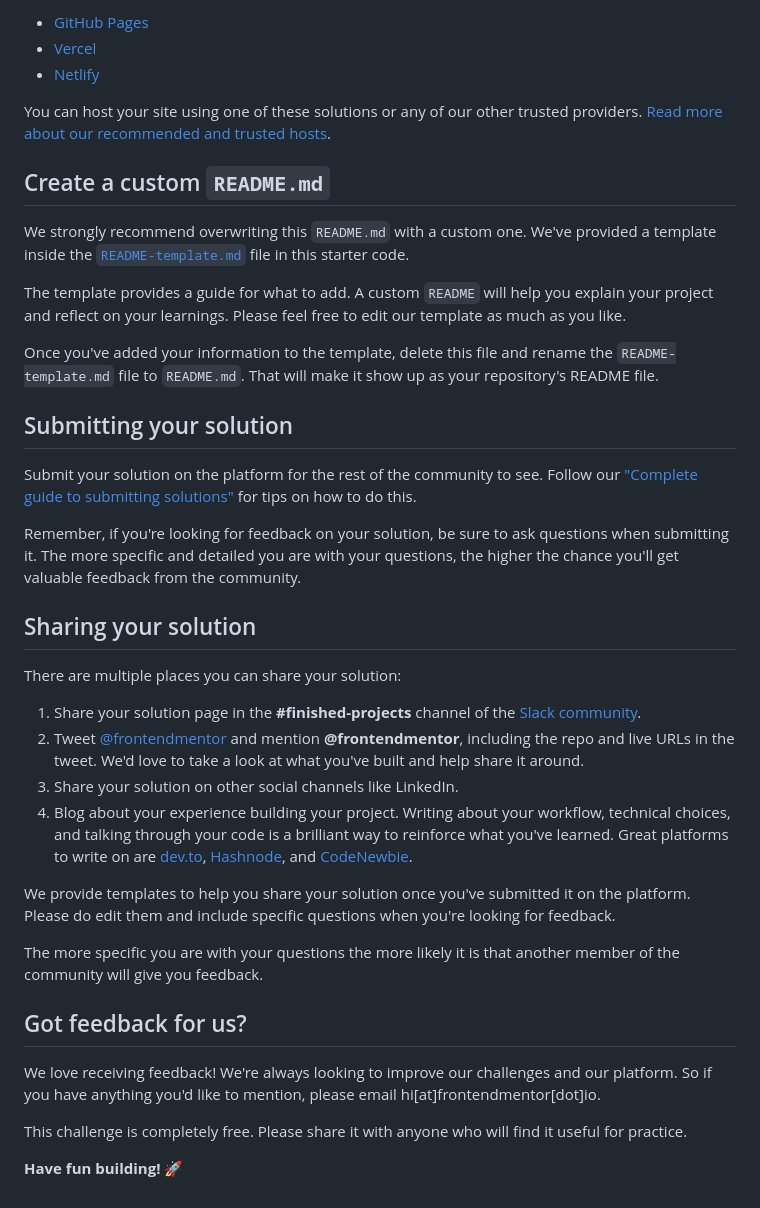
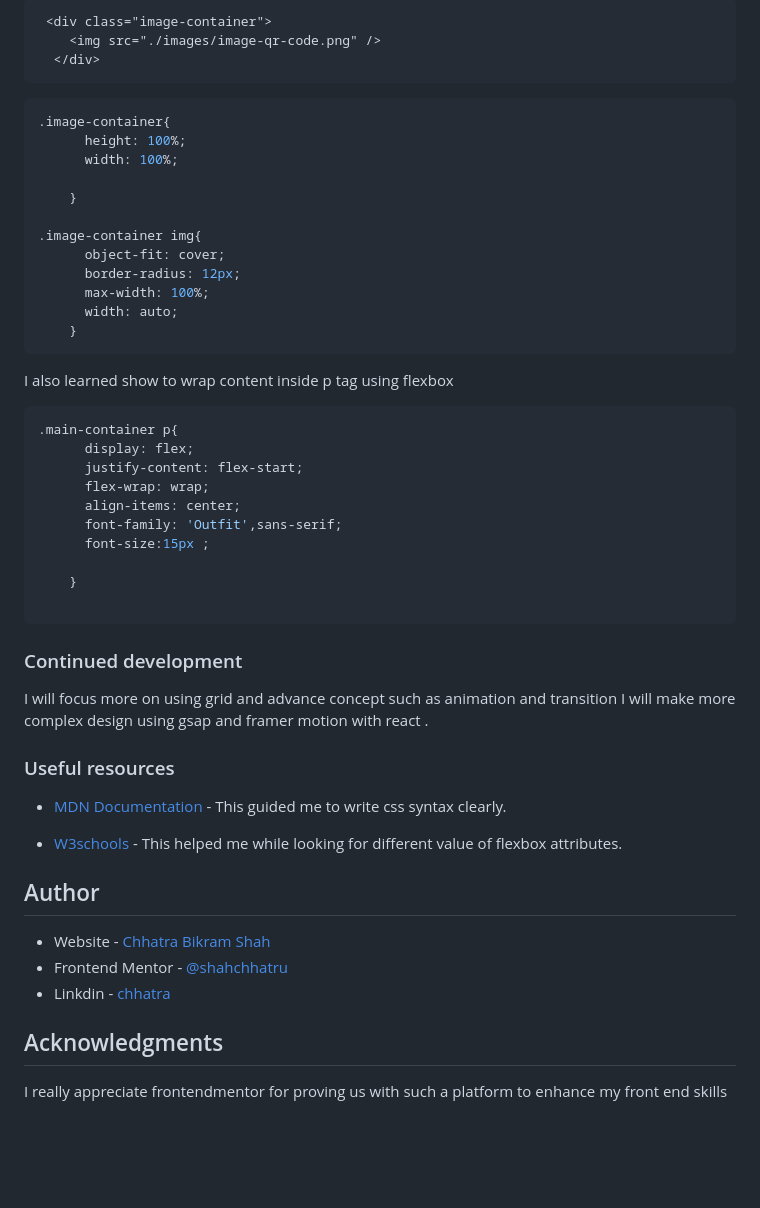
Before and after one commit to shahchhatru/fornt-end-mentor-qr-code-assign, a Markdown page: README.md, the part around the change printed below. GitHub-like rendering; blank space fills up the shorter version.

````diff
--- a/README.md
+++ b/README.md
@@ -47,41 +52,57 @@ As mentioned above, there are many ways to host your project for free. Our recom
 
-- [GitHub Pages](https://pages.github.com/)
-- [Vercel](https://vercel.com/)
-- [Netlify](https://www.netlify.com/)
+```html
+ <div class="image-container">
+    <img src="./images/image-qr-code.png" />
+  </div>
+```
+```css
+.image-container{
+      height: 100%;
+      width: 100%;
 
-You can host your site using one of these solutions or any of our other trusted providers. [Read more about our recommended and trusted hosts](https://medium.com/frontend-mentor/frontend-mentor-trusted-hosting-providers-bf000dfebe).
+    }
 
-## Create a custom `README.md`
+.image-container img{
+      object-fit: cover;
+      border-radius: 12px;
+      max-width: 100%;
+      width: auto;
+    }
+```
 
-We strongly recommend overwriting this `README.md` with a custom one. We've provided a template inside the [`README-template.md`](./README-template.md) file in this starter code.
+I also learned show to wrap content inside p tag  using flexbox
 
-The template provides a guide for what to add. A custom `README` will help you explain your project and reflect on your learnings. Please feel free to edit our template as much as you like.
+```css
+.main-container p{
+      display: flex;
+      justify-content: flex-start;
+      flex-wrap: wrap;
+      align-items: center;
+      font-family: 'Outfit',sans-serif;
+      font-size:15px ;
 
-Once you've added your information to the template, delete this file and rename the `README-template.md` file to `README.md`. That will make it show up as your repository's README file.
+    }
 
-## Submitting your solution
+```
 
-Submit your solution on the platform for the rest of the community to see. Follow our ["Complete guide to submitting solutions"](https://medium.com/frontend-mentor/a-complete-guide-to-submitting-solutions-on-frontend-mentor-ac6384162248) for tips on how to do this.
+### Continued development
 
-Remember, if you're looking for feedback on your solution, be sure to ask questions when submitting it. The more specific and detailed you are with your questions, the higher the chance you'll get valuable feedback from the community.
+I will focus more on using grid and advance concept such as animation and transition
+I will make more complex design using gsap and framer motion with react .
 
-## Sharing your solution
+### Useful resources
 
-There are multiple places you can share your solution:
+- [MDN Documentation](https://developer.mozilla.org/en-US/) - This guided me to write css syntax clearly.
 
-1. Share your solution page in the **#finished-projects** channel of the [Slack community](https://www.frontendmentor.io/slack).
-2. Tweet [@frontendmentor](https://twitter.com/frontendmentor) and mention **@frontendmentor**, including the repo and live URLs in the tweet. We'd love to take a look at what you've built and help share it around.
-3. Share your solution on other social channels like LinkedIn.
-4. Blog about your experience building your project. Writing about your workflow, technical choices, and talking through your code is a brilliant way to reinforce what you've learned. Great platforms to write on are [dev.to](https://dev.to/), [Hashnode](https://hashnode.com/), and [CodeNewbie](https://community.codenewbie.org/).
+- [W3schools](https://www.w3schools.com/) - This helped me while looking for different value of flexbox attributes.
 
-We provide templates to help you share your solution once you've submitted it on the platform. Please do edit them and include specific questions when you're looking for feedback.
 
-The more specific you are with your questions the more likely it is that another member of the community will give you feedback.
+## Author
 
-## Got feedback for us?
+- Website - [Chhatra Bikram Shah](https://my-personal-porfolio-git-main-shahchhatru.vercel.app/)
+- Frontend Mentor - [@shahchhatru](https://www.frontendmentor.io/profile/shahchhatru)
+- Linkdin - [chhatra ](https://www.linkedin.com/in/chhatra-bikram-shah)
 
-We love receiving feedback! We're always looking to improve our challenges and our platform. So if you have anything you'd like to mention, please email hi[at]frontendmentor[dot]io.
+## Acknowledgments
 
-This challenge is completely free. Please share it with anyone who will find it useful for practice.
-
-**Have fun building!** 🚀
+I really appreciate frontendmentor for proving us with such a platform to enhance my front end skills
````
Also changed, not shown: other parts of README.md (+31 -26 lines), README-template.md (deleted, +0 -103 lines), design/mysolution_desktop.png (added), design/mysolution_mobile.png (added).
